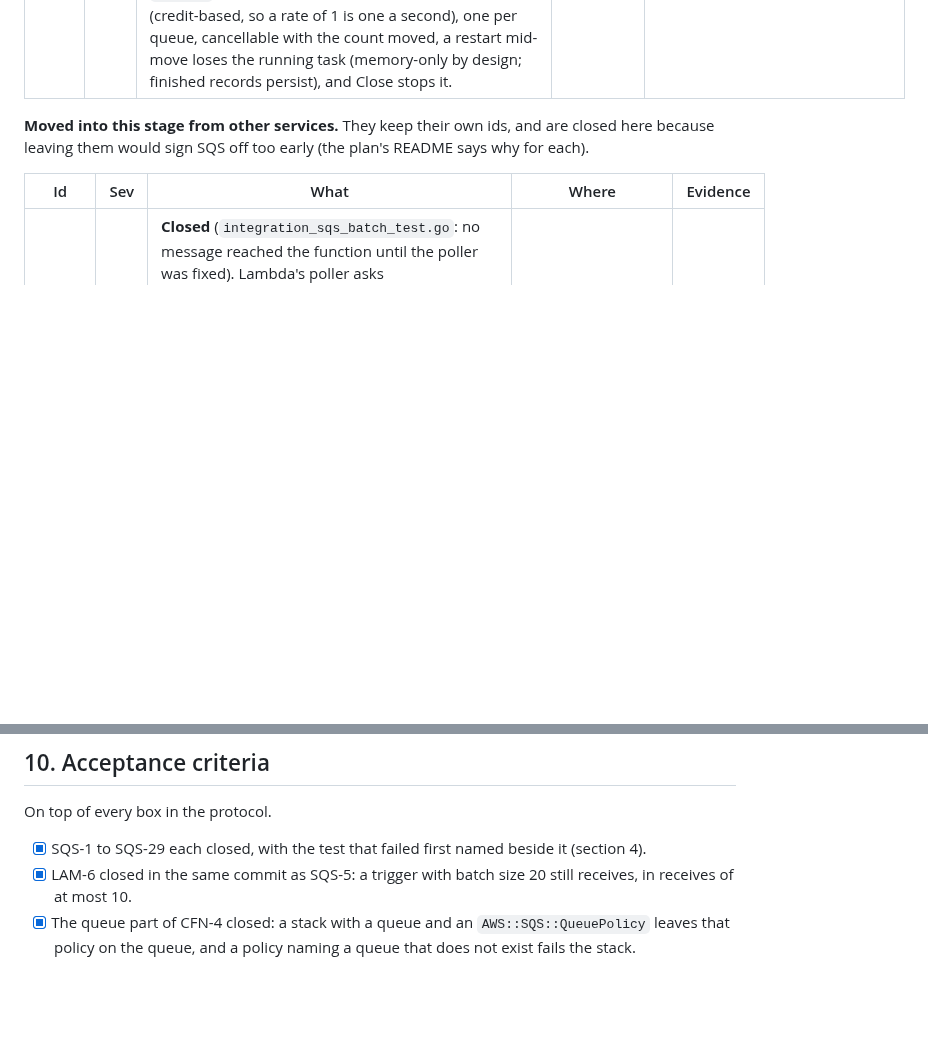
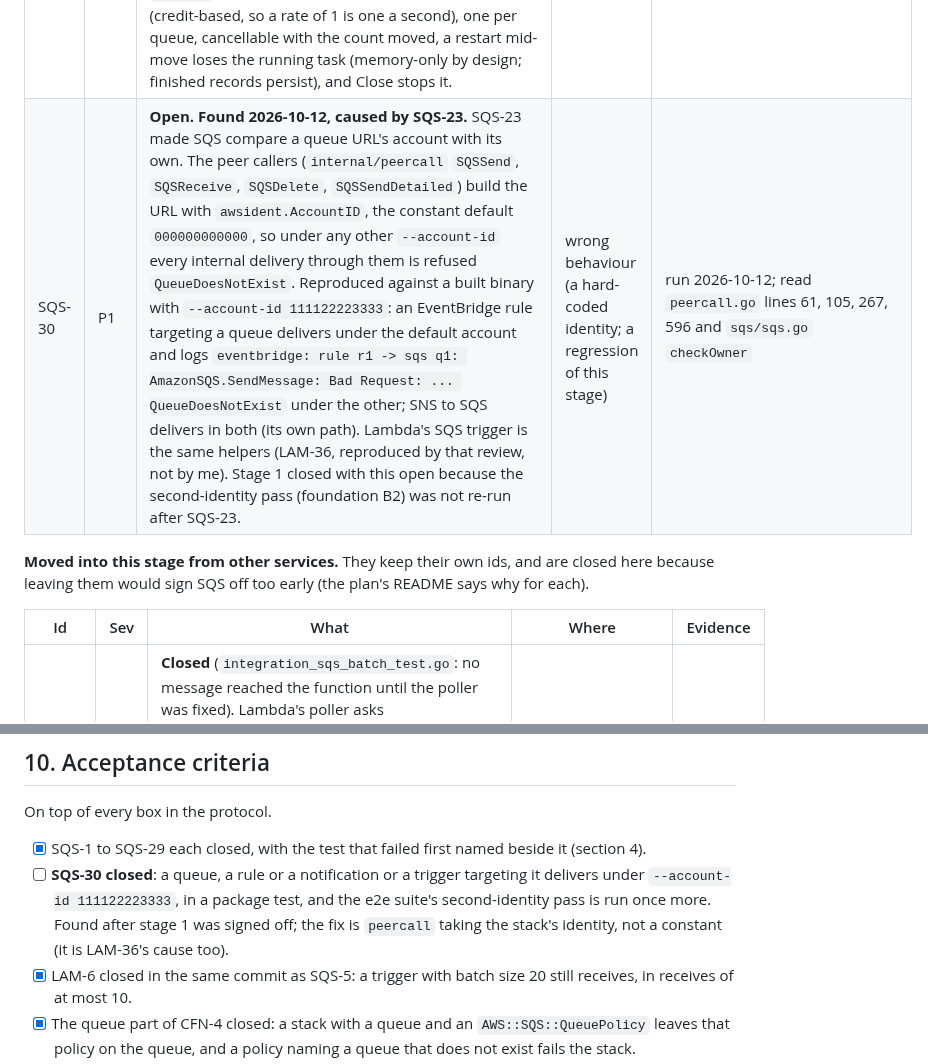
Before and after one commit to doze-dev/doze-aws, a Markdown page: plan/services/sqs.md, 2 parts joined by grey strips. GitHub-like rendering; blank space fills up the shorter version.

```diff
--- a/plan/services/sqs.md
+++ b/plan/services/sqs.md
@@ -115,6 +115,7 @@ correct caller exactly as "more forgiving" breaks a deploy.
 | SQS-27 | P1 | **Closed** (`sqs/stale_handle_test.go`). A receipt handle was the message's, so a delete with an old one removed the message. The model: "you must use the ReceiptHandle from the most recent time you received the message. If you use an old ReceiptHandle, the request will succeed, but the message might not be deleted." The slow-worker double-processing bug was invisible locally. The receive count is now in the handle (already persisted in the message; nothing new is stored), and a delete with an earlier receive's handle succeeds and leaves the message. Handles minted before this carry no count and stay good. | more forgiving | model: DeleteMessage |
 | SQS-28 | P2 | **Closed, opt-in** (`sqs/strict_test.go`). The 60-second `QueueDeletedRecently` and `PurgeQueueInProgress` rules were unmodelled. They are now there behind `--sqs-strict` / `[sqs] strict = true` (`StackConfig.SQSStrict`), off by default, with the names and times held in memory only. | more forgiving, by default | model: DeleteQueue, PurgeQueue |
 | SQS-29 | P1 | **Closed** (`sqs/move_pacing_test.go`, `move_task_test.go`). A move task finished inside the call, so a test that asserted the moved messages straight after the start passed here and was racy on AWS; `RUNNING` was never seen, a cancel always failed, and the rate was a record. It is now a background task: `RUNNING` with a handle, a short start-up, the stated rate (credit-based, so a rate of 1 is one a second), one per queue, cancellable with the count moved, a restart mid-move loses the running task (memory-only by design; finished records persist), and Close stops it. | more forgiving | model: StartMessageMoveTask, ListMessageMoveTasks, CancelMessageMoveTask |
+| SQS-30 | P1 | **Open. Found 2026-10-12, caused by SQS-23.** SQS-23 made SQS compare a queue URL's account with its own. The peer callers (`internal/peercall` `SQSSend`, `SQSReceive`, `SQSDelete`, `SQSSendDetailed`) build the URL with `awsident.AccountID`, the constant default `000000000000`, so under any other `--account-id` every internal delivery through them is refused `QueueDoesNotExist`. Reproduced against a built binary with `--account-id 111122223333`: an EventBridge rule targeting a queue delivers under the default account and logs `eventbridge: rule r1 -> sqs q1: AmazonSQS.SendMessage: Bad Request: ... QueueDoesNotExist` under the other; SNS to SQS delivers in both (its own path). Lambda's SQS trigger is the same helpers (LAM-36, reproduced by that review, not by me). Stage 1 closed with this open because the second-identity pass (foundation B2) was not re-run after SQS-23. | wrong behaviour (a hard-coded identity; a regression of this stage) | run 2026-10-12; read `peercall.go` lines 61, 105, 267, 596 and `sqs/sqs.go` `checkOwner` |
 
 
 **Moved into this stage from other services.** They keep their own ids, and
@@ -368,6 +369,7 @@ Every one of these is `doc` or `memory` today.
 On top of every box in the protocol.
 
 - [x] SQS-1 to SQS-29 each closed, with the test that failed first named beside it (section 4).
+- [ ] **SQS-30 closed**: a queue, a rule or a notification or a trigger targeting it delivers under `--account-id 111122223333`, in a package test, and the e2e suite's second-identity pass is run once more. Found after stage 1 was signed off; the fix is `peercall` taking the stack's identity, not a constant (it is LAM-36's cause too).
 - [x] LAM-6 closed in the same commit as SQS-5: a trigger with batch size 20
       still receives, in receives of at most 10.
 - [x] The queue part of CFN-4 closed: a stack with a queue and an
```
Also changed, not shown: plan/services/lambda.md (+1 -1 lines).
